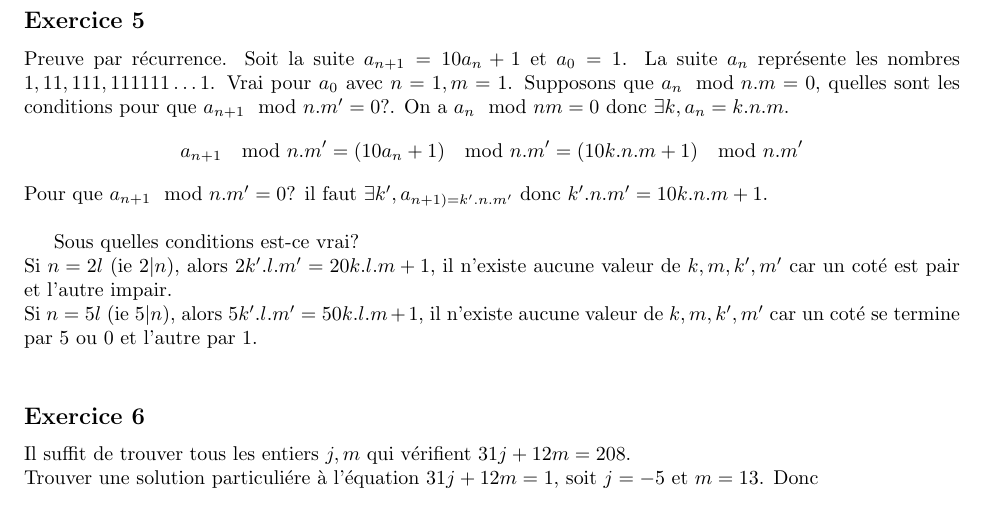
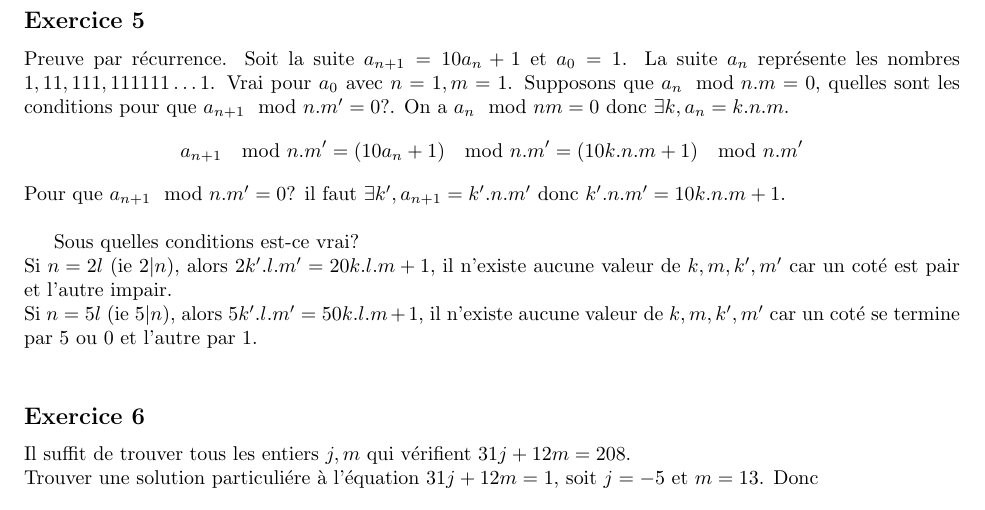
Before and after one commit to PAYRAULT/MPI, a LaTeX book (MEU204/TD/TD2_sol.tex): part of page 3 of 3, cut so that both start at the same text. Compiled offline with pdfLaTeX.

Commit message:
MEU204, TD2, finished + pdf

```diff
--- a/MEU204/TD/TD2_sol.tex
+++ b/MEU204/TD/TD2_sol.tex
@@ -130,7 +130,7 @@ Pas de solution car 5 n'est pas un multiple de 3.
 Preuve par r\'ecurrence. Soit la suite $a_{n+1} = 10a_n+1$ et $a_0 = 1$. La suite $a_n$ repr\'esente les nombres $1, 11, 111, 111111\ldots1$.
 Vrai pour $a_0$ avec $n=1, m=1$. Supposons que $a_n \mod n.m = 0$, quelles sont les conditions pour que $a_{n+1} \mod n.m' = 0$?. On a $a_n \mod nm = 0$ donc $\exists k, a_n=k.n.m$.
 $$a_{n+1} \mod n.m' = (10a_n + 1) \mod n.m' = (10k.n.m + 1) \mod n.m'$$
-Pour que $a_{n+1} \mod n.m' = 0$? il faut $\exists k', a_{n+1)=k'.n.m'$ donc $k'.n.m' = 10k.n.m + 1$.\\
+Pour que $a_{n+1} \mod n.m' = 0$? il faut $\exists k', a_{n+1}=k'.n.m'$ donc $k'.n.m' = 10k.n.m + 1$.\\
 
 Sous quelles conditions est-ce vrai?\\
 Si $n=2l$ (ie $2|n$), alors $2k'.l.m' = 20k.l.m+1$, il n'existe aucune valeur de $k,m,k',m'$ car un cot\'e est pair et l'autre impair.\\
```
Also changed, not shown: MEU204/TD/TD2_sol.pdf.
